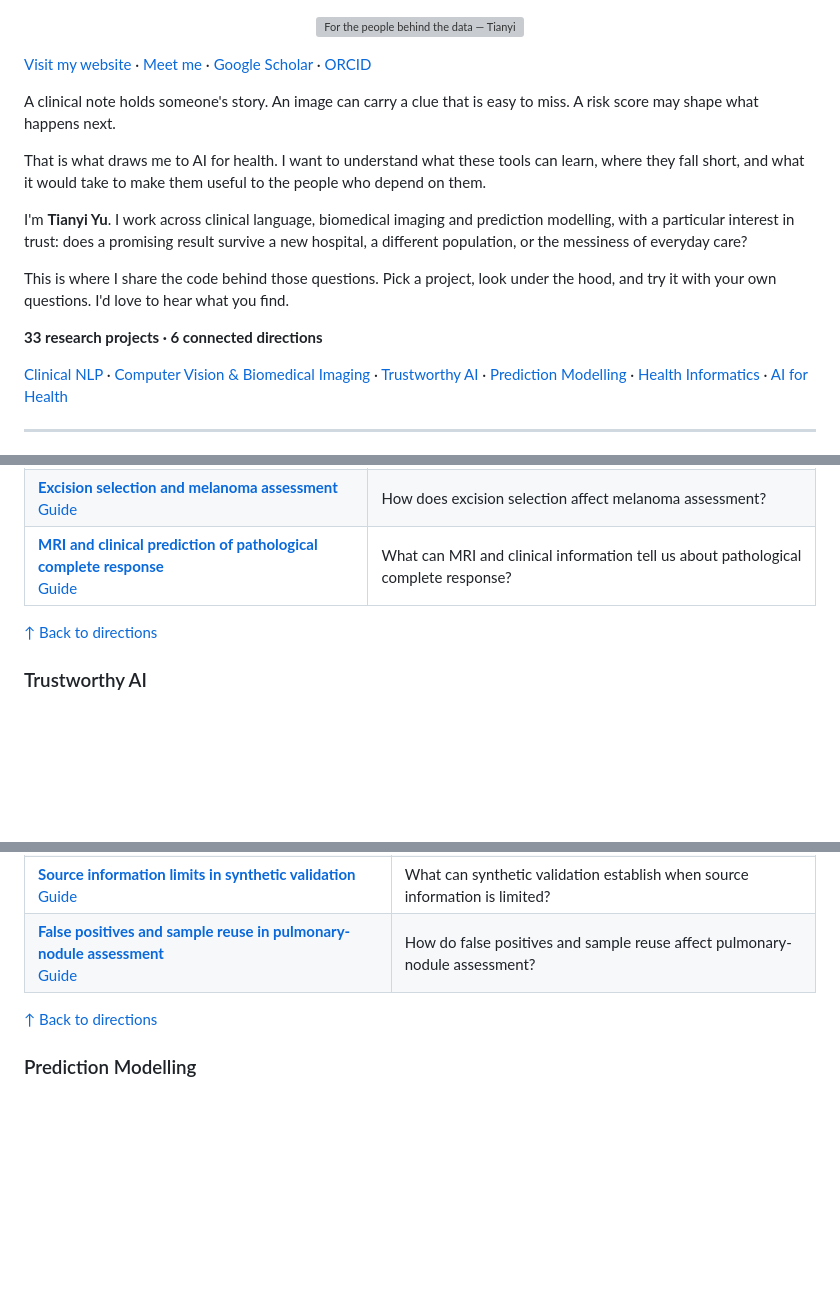
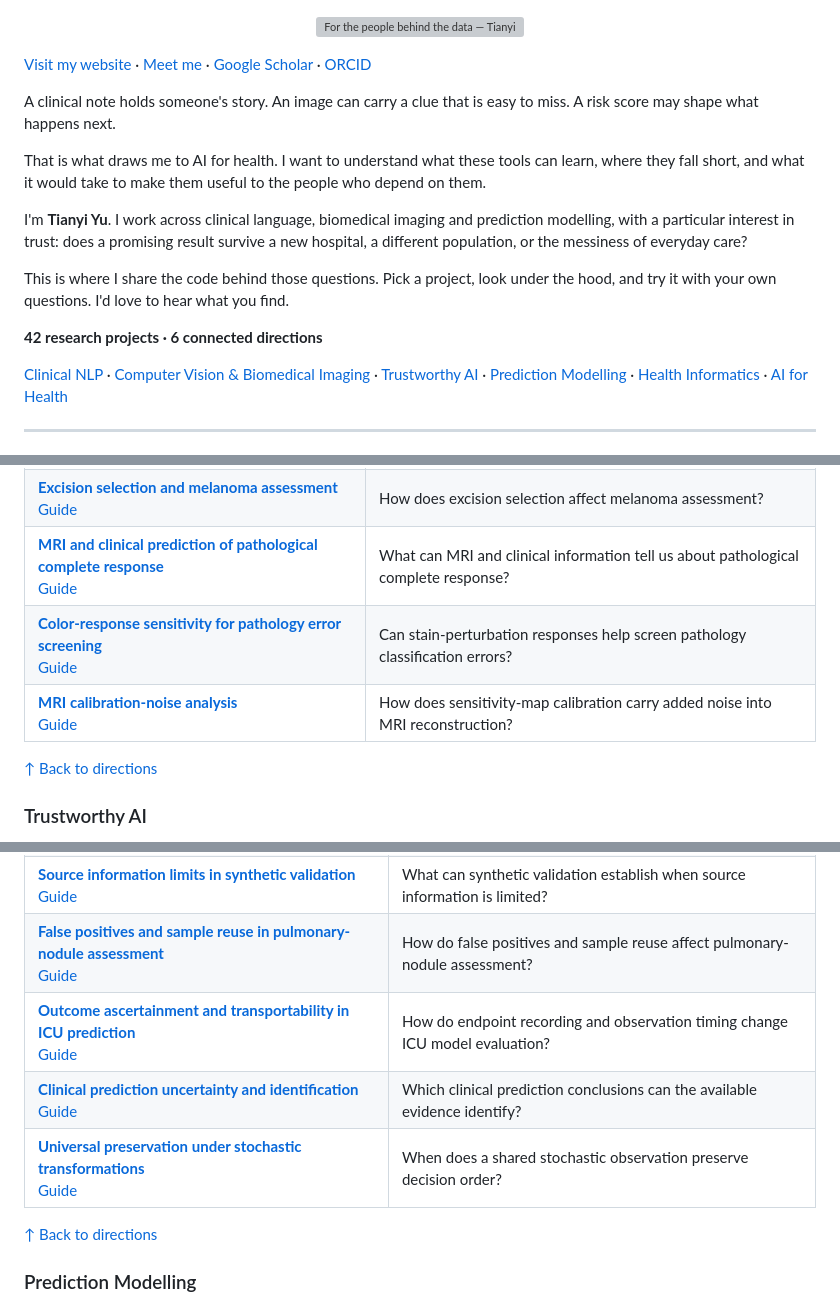
Before and after one commit to terry0809000/research-portfolio, a Markdown page: README.md, 3 parts joined by grey strips. GitHub-like rendering; blank space fills up the shorter version; grey boxes are pictures that could not be loaded.

Commit message:
Add the latest research projects and link the personal website

```diff
--- a/README.md
+++ b/README.md
@@ -10,7 +10,7 @@ I'm **Tianyi Yu**. I work across clinical language, biomedical imaging and predi
 
 This is where I share the code behind those questions. Pick a project, look under the hood, and try it with your own questions. I'd love to hear what you find.
 
-**33 research projects · 6 connected directions**
+**42 research projects · 6 connected directions**
 
 [Clinical NLP](#clinical-nlp) · [Computer Vision & Biomedical Imaging](#biomedical-imaging) · [Trustworthy AI](#trustworthy-ai) · [Prediction Modelling](#prediction-modelling) · [Health Informatics](#health-informatics) · [AI for Health](#ai-for-health)
 
@@ -73,6 +75,8 @@ Looking for useful signals in medical images—and asking how image selection an
 | **[Selective skin-lesion referral](https://github.com/terry0809000/ham10000-trustworthy-skin-ai)**<br>[Guide](pipelines/ham10000-trustworthy-skin-ai.md) | How do calibration and abstention change model evaluation? |
 | **[Excision selection and melanoma assessment](https://github.com/terry0809000/melanoma-excision-selection)**<br>[Guide](pipelines/melanoma-excision-selection.md) | How does excision selection affect melanoma assessment? |
 | **[MRI and clinical prediction of pathological complete response](https://github.com/terry0809000/breast-mri-response-prediction)**<br>[Guide](pipelines/breast-mri-response-prediction.md) | What can MRI and clinical information tell us about pathological complete response? |
+| **[Color-response sensitivity for pathology error screening](https://github.com/terry0809000/cvpath-color-response-screening)**<br>[Guide](pipelines/cvpath-color-response-screening.md) | Can stain-perturbation responses help screen pathology classification errors? |
+| **[MRI calibration-noise analysis](https://github.com/terry0809000/mri-calibration-noise)**<br>[Guide](pipelines/mri-calibration-noise.md) | How does sensitivity-map calibration carry added noise into MRI reconstruction? |
 
 [↑ Back to directions](#a-few-places-to-begin)
 
@@ -90,6 +94,9 @@ A strong headline metric is only the beginning. These projects examine calibrati
 | **[Patient reuse and apparent transcriptomic diagnostic performance](https://github.com/terry0809000/transcriptomic-patient-reuse)**<br>[Guide](pipelines/transcriptomic-patient-reuse.md) | How does patient reuse affect apparent transcriptomic diagnostic performance? |
 | **[Source information limits in synthetic validation](https://github.com/terry0809000/synthetic-validation-source-limits)**<br>[Guide](pipelines/synthetic-validation-source-limits.md) | What can synthetic validation establish when source information is limited? |
 | **[False positives and sample reuse in pulmonary-nodule assessment](https://github.com/terry0809000/pulmonary-nodule-transcriptomic-audit)**<br>[Guide](pipelines/pulmonary-nodule-transcriptomic-audit.md) | How do false positives and sample reuse affect pulmonary-nodule assessment? |
+| **[Outcome ascertainment and transportability in ICU prediction](https://github.com/terry0809000/icu-outcome-ascertainment)**<br>[Guide](pipelines/icu-outcome-ascertainment.md) | How do endpoint recording and observation timing change ICU model evaluation? |
+| **[Clinical prediction uncertainty and identification](https://github.com/terry0809000/clinical-uncertainty-identification)**<br>[Guide](pipelines/clinical-uncertainty-identification.md) | Which clinical prediction conclusions can the available evidence identify? |
+| **[Universal preservation under stochastic transformations](https://github.com/terry0809000/universal-preservation-theory)**<br>[Guide](pipelines/universal-preservation-theory.md) | When does a shared stochastic observation preserve decision order? |
 
 [↑ Back to directions](#a-few-places-to-begin)
 
```
Also changed, not shown: other parts of README.md (+7 -1 lines).
